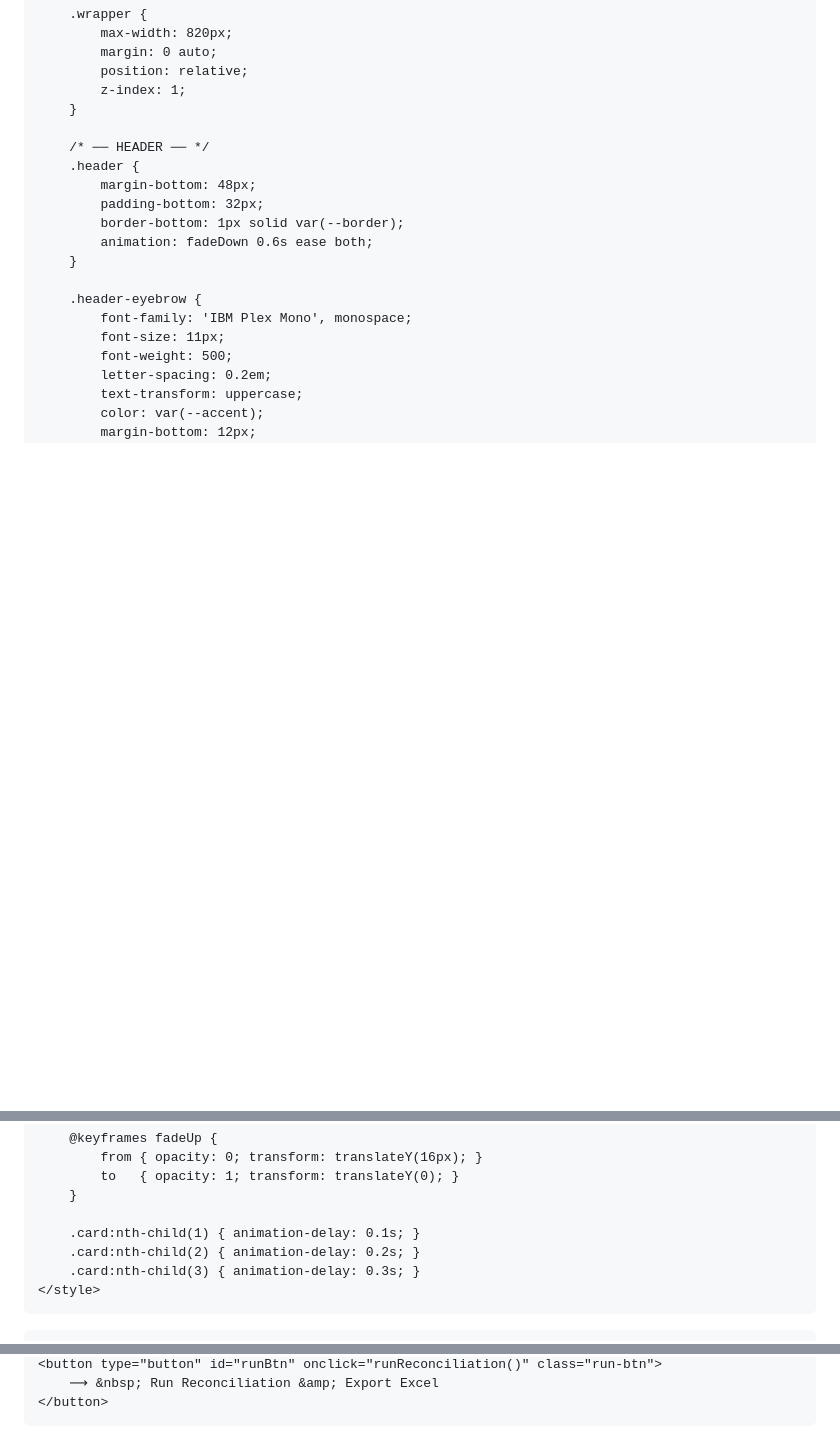
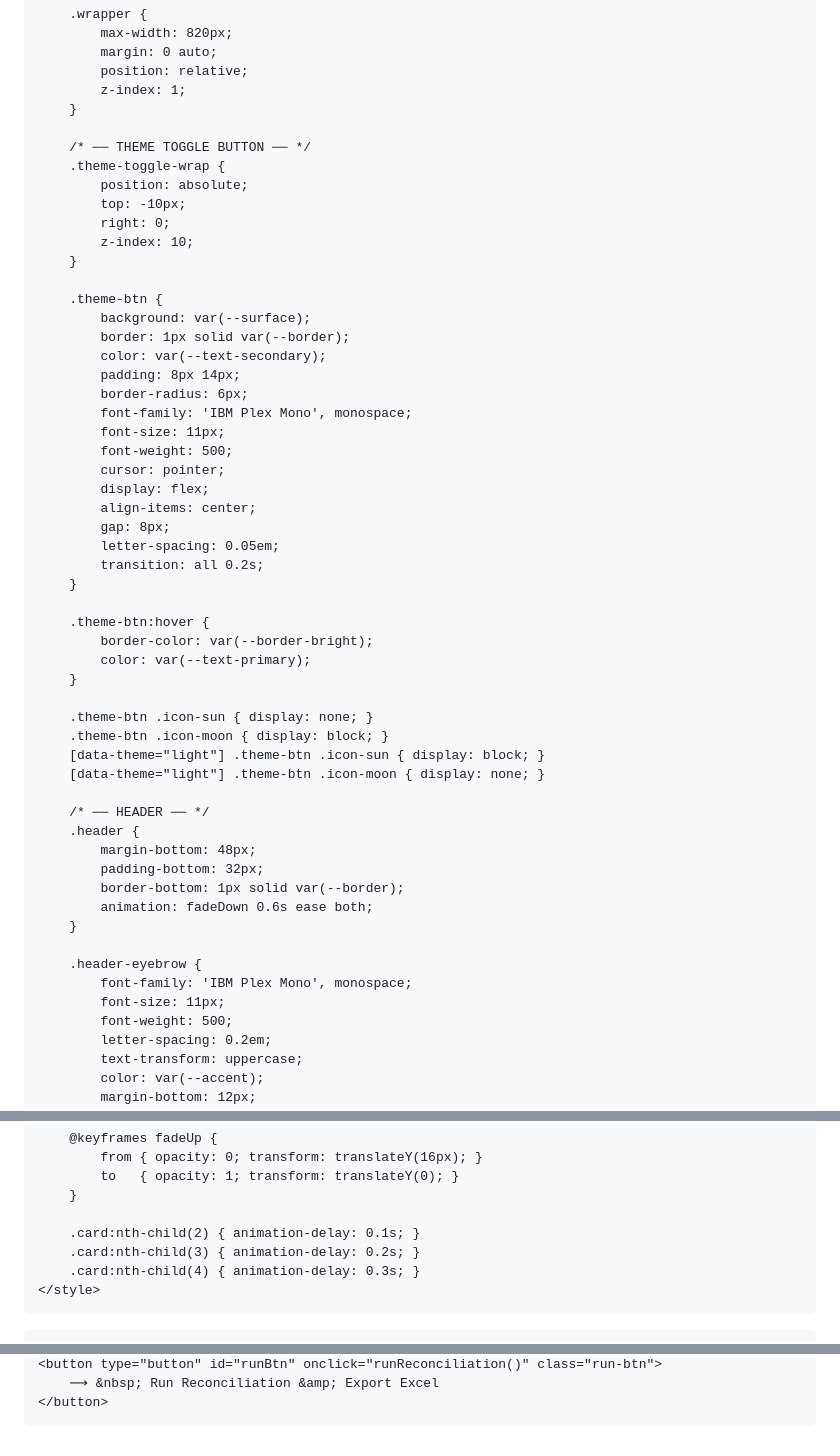
Before and after one commit to noroznaseer/noroznaseer.github.io, a Markdown page: README.md, 3 parts joined by grey strips. GitHub-like rendering; blank space fills up the shorter version.

```diff
--- a/README.md
+++ b/README.md
@@ -69,6 +97,41 @@
             position: relative;
             z-index: 1;
         }
+
+        /* ── THEME TOGGLE BUTTON ── */
+        .theme-toggle-wrap {
+            position: absolute;
+            top: -10px;
+            right: 0;
+            z-index: 10;
+        }
+
+        .theme-btn {
+            background: var(--surface);
+            border: 1px solid var(--border);
+            color: var(--text-secondary);
+            padding: 8px 14px;
+            border-radius: 6px;
+            font-family: 'IBM Plex Mono', monospace;
+            font-size: 11px;
+            font-weight: 500;
+            cursor: pointer;
+            display: flex;
+            align-items: center;
+            gap: 8px;
+            letter-spacing: 0.05em;
+            transition: all 0.2s;
+        }
+
+        .theme-btn:hover {
+            border-color: var(--border-bright);
+            color: var(--text-primary);
+        }
+
+        .theme-btn .icon-sun { display: none; }
+        .theme-btn .icon-moon { display: block; }
+        [data-theme="light"] .theme-btn .icon-sun { display: block; }
+        [data-theme="light"] .theme-btn .icon-moon { display: none; }
 
         /* ── HEADER ── */
         .header {
@@ -418,9 +490,9 @@
             to   { opacity: 1; transform: translateY(0); }
         }
 
-        .card:nth-child(1) { animation-delay: 0.1s; }
-        .card:nth-child(2) { animation-delay: 0.2s; }
-        .card:nth-child(3) { animation-delay: 0.3s; }
+        .card:nth-child(2) { animation-delay: 0.1s; }
+        .card:nth-child(3) { animation-delay: 0.2s; }
+        .card:nth-child(4) { animation-delay: 0.3s; }
     </style>
 </head>
 <body>
@@ -511,6 +589,17 @@
 <script>
     let glData = [];
     let bankData = [];
+
+    // Theme logic initialized right away to avoid screen flash
+    const savedTheme = localStorage.getItem('theme') || 'dark';
+    document.documentElement.setAttribute('data-theme', savedTheme);
+
+    function toggleTheme() {
+        const currentTheme = document.documentElement.getAttribute('data-theme');
+        const newTheme = currentTheme === 'light' ? 'dark' : 'light';
+        document.documentElement.setAttribute('data-theme', newTheme);
+        localStorage.setItem('theme', newTheme);
+    }
 
     function parseCSV(text) {
         const lines = text.split('\n').map(l => l.trim()).filter(l => l.length > 0);
```
Also changed, not shown: other parts of README.md (+51 -8 lines).
